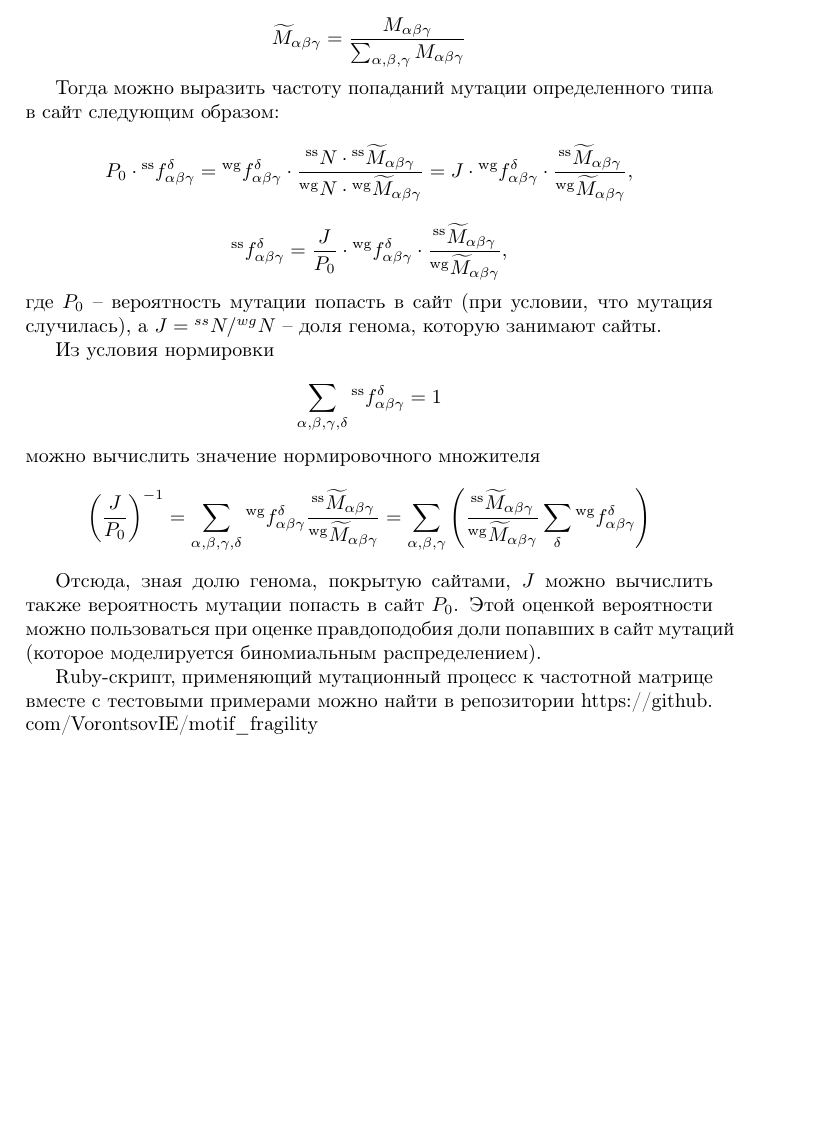
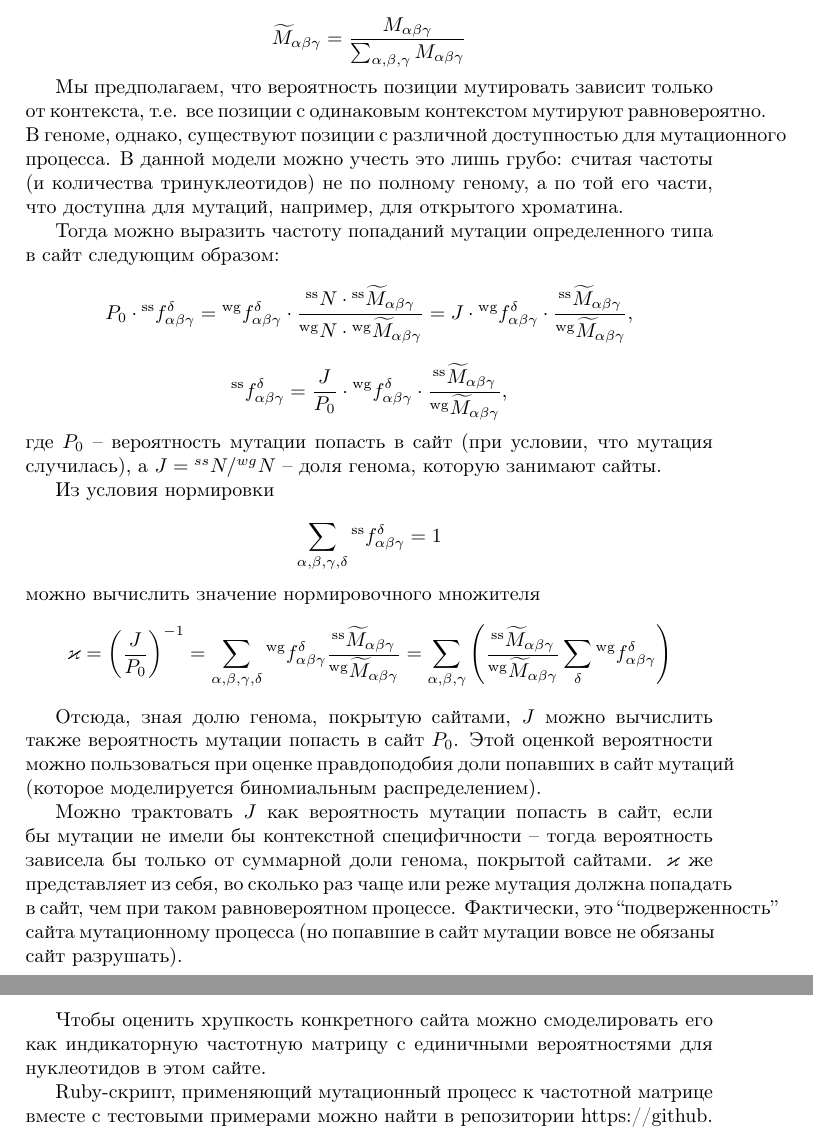
Before and after one commit to VorontsovIE/motif_fragility, a LaTeX document (whitepaper.tex): part of page 4 of 4 before the commit and two parts of pages 4 and 5 of 5 after it, the two joined at a grey line, cut so that both start at the same text, the shorter picture padded with empty space. Compiled offline with pdfLaTeX.

Commit message:
add description about renorm factor \varkappa and about some explanations regarding equiprobable events

```diff
--- a/whitepaper.tex
+++ b/whitepaper.tex
@@ -88,6 +88,8 @@ $$\Delta M^i_{\delta}/\rho = \sum_{\alpha,\gamma}\left(\sum_{\beta}\frac{\left(M
 
 $$\widetilde{M}_{\alpha\beta\gamma} = \frac{M_{\alpha\beta\gamma}}{\sum_{\alpha,\beta,\gamma}M_{\alpha\beta\gamma}}$$
 
+Мы предполагаем, что вероятность позиции мутировать зависит только от контекста, т.е. все позиции с одинаковым контекстом мутируют равновероятно. В геноме, однако, существуют позиции с различной доступностью для мутационного процесса. В данной модели можно учесть это лишь грубо: считая частоты (и количества тринуклеотидов) не по полному геному, а по той его части, что доступна для мутаций, например, для открытого хроматина.
+
 Тогда можно выразить частоту попаданий мутации определенного типа в сайт следующим образом:
 $$P_0\cdot{}^{\textrm{ss}}f_{\alpha\beta\gamma}^{\delta} = {}^{\textrm{wg}}f_{\alpha\beta\gamma}^{\delta} \cdot \frac{{}^{\textrm{ss}}N \cdot {}^{\textrm{ss}}\widetilde{M}_{\alpha\beta\gamma}}{{}^{\textrm{wg}}N \cdot {}^{\textrm{wg}}\widetilde{M}_{\alpha\beta\gamma}} = J\cdot{}^{\textrm{wg}}f_{\alpha\beta\gamma}^{\delta} \cdot\frac{{}^{\textrm{ss}}\widetilde{M}_{\alpha\beta\gamma}}{{}^{\textrm{wg}}\widetilde{M}_{\alpha\beta\gamma}},$$
 $${}^{\textrm{ss}}f_{\alpha\beta\gamma}^{\delta} = \frac{J}{P_0}\cdot{}^{\textrm{wg}}f_{\alpha\beta\gamma}^{\delta} \cdot\frac{{}^{\textrm{ss}}\widetilde{M}_{\alpha\beta\gamma}}{{}^{\textrm{wg}}\widetilde{M}_{\alpha\beta\gamma}},$$
@@ -95,9 +97,13 @@ $${}^{\textrm{ss}}f_{\alpha\beta\gamma}^{\delta} = \frac{J}{P_0}\cdot{}^{\textrm
 
 Из условия нормировки
 $$\sum_{\alpha,\beta,\gamma,\delta}{}^{\textrm{ss}}f_{\alpha\beta\gamma}^{\delta} = 1$$ можно вычислить значение нормировочного множителя
-$$\left(\frac{J}{P_0}\right)^{-1} = \sum_{\alpha,\beta,\gamma,\delta}{}^{\textrm{wg}}f_{\alpha\beta\gamma}^{\delta} \frac{{}^{\textrm{ss}}\widetilde{M}_{\alpha\beta\gamma}}{{}^{\textrm{wg}}\widetilde{M}_{\alpha\beta\gamma}} = \sum_{\alpha,\beta,\gamma}\left(\frac{{}^{\textrm{ss}}\widetilde{M}_{\alpha\beta\gamma}}{{}^{\textrm{wg}}\widetilde{M}_{\alpha\beta\gamma}}\sum_{\delta}{}^{\textrm{wg}}f_{\alpha\beta\gamma}^{\delta}\right)$$
+$$\varkappa = \left(\frac{J}{P_0}\right)^{-1} = \sum_{\alpha,\beta,\gamma,\delta}{}^{\textrm{wg}}f_{\alpha\beta\gamma}^{\delta} \frac{{}^{\textrm{ss}}\widetilde{M}_{\alpha\beta\gamma}}{{}^{\textrm{wg}}\widetilde{M}_{\alpha\beta\gamma}} = \sum_{\alpha,\beta,\gamma}\left(\frac{{}^{\textrm{ss}}\widetilde{M}_{\alpha\beta\gamma}}{{}^{\textrm{wg}}\widetilde{M}_{\alpha\beta\gamma}}\sum_{\delta}{}^{\textrm{wg}}f_{\alpha\beta\gamma}^{\delta}\right)$$
 
 Отсюда, зная долю генома, покрытую сайтами, $J$ можно вычислить также вероятность мутации попасть в сайт $P_0$. Этой оценкой вероятности можно пользоваться при оценке правдоподобия доли попавших в сайт мутаций (которое моделируется биномиальным распределением).
 
+Можно трактовать $J$ как вероятность мутации попасть в сайт, если бы мутации не имели бы контекстной специфичности -- тогда вероятность зависела бы только от суммарной доли генома, покрытой сайтами. $\varkappa$ же представляет из себя, во сколько раз чаще или реже мутация должна попадать в сайт, чем при таком равновероятном процессе. Фактически, это ``подверженность'' сайта мутационному процесса (но попавшие в сайт мутации вовсе не обязаны сайт разрушать).
+
+Чтобы оценить хрупкость конкретного сайта можно смоделировать его как индикаторную частотную матрицу с единичными вероятностями для нуклеотидов в этом сайте.
+
 Ruby-cкрипт, применяющий мутационный процесс к частотной матрице вместе с тестовыми примерами можно найти в репозитории \url{https://github.com/VorontsovIE/motif_fragility}
 \end{document}
```
Also changed, not shown: whitepaper.pdf.
